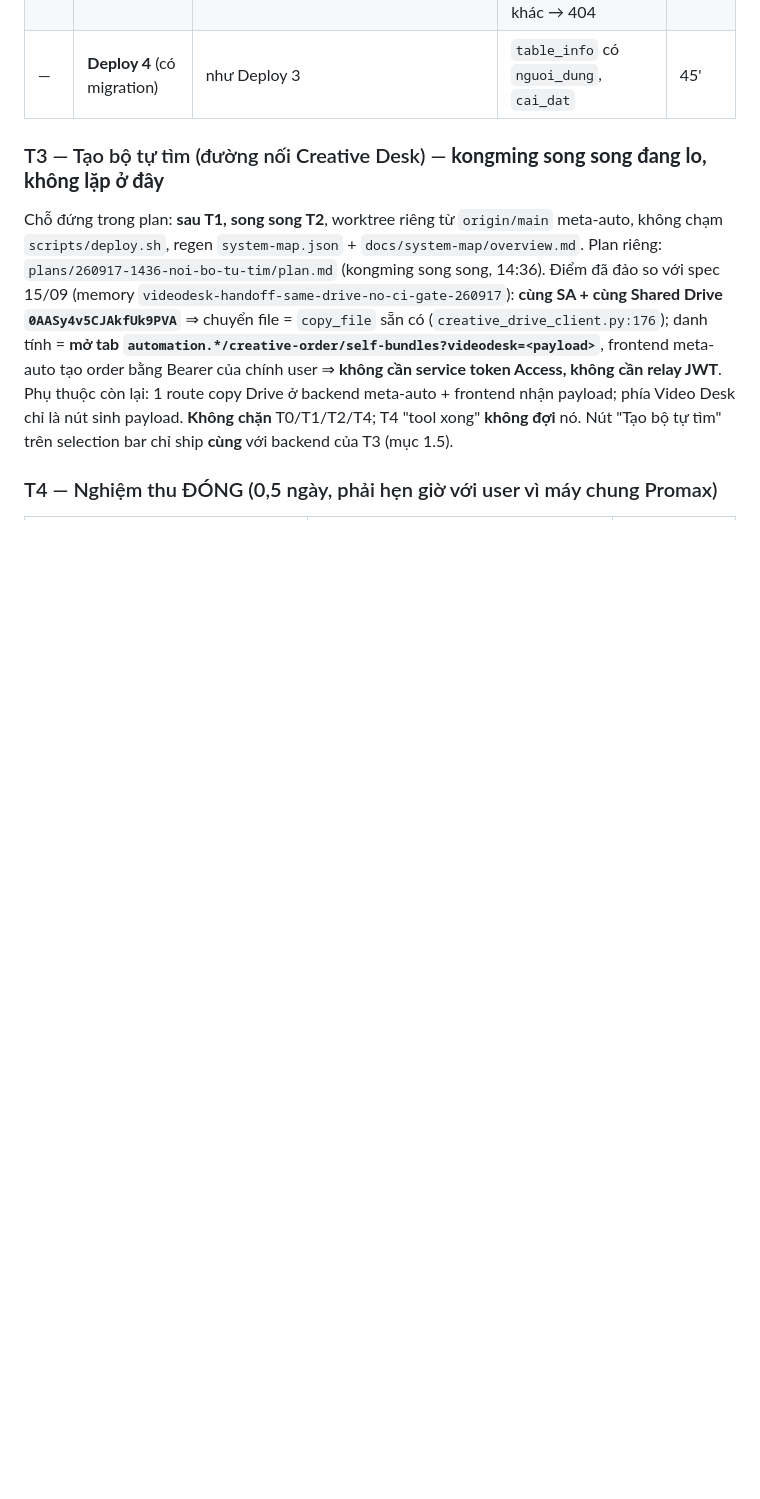
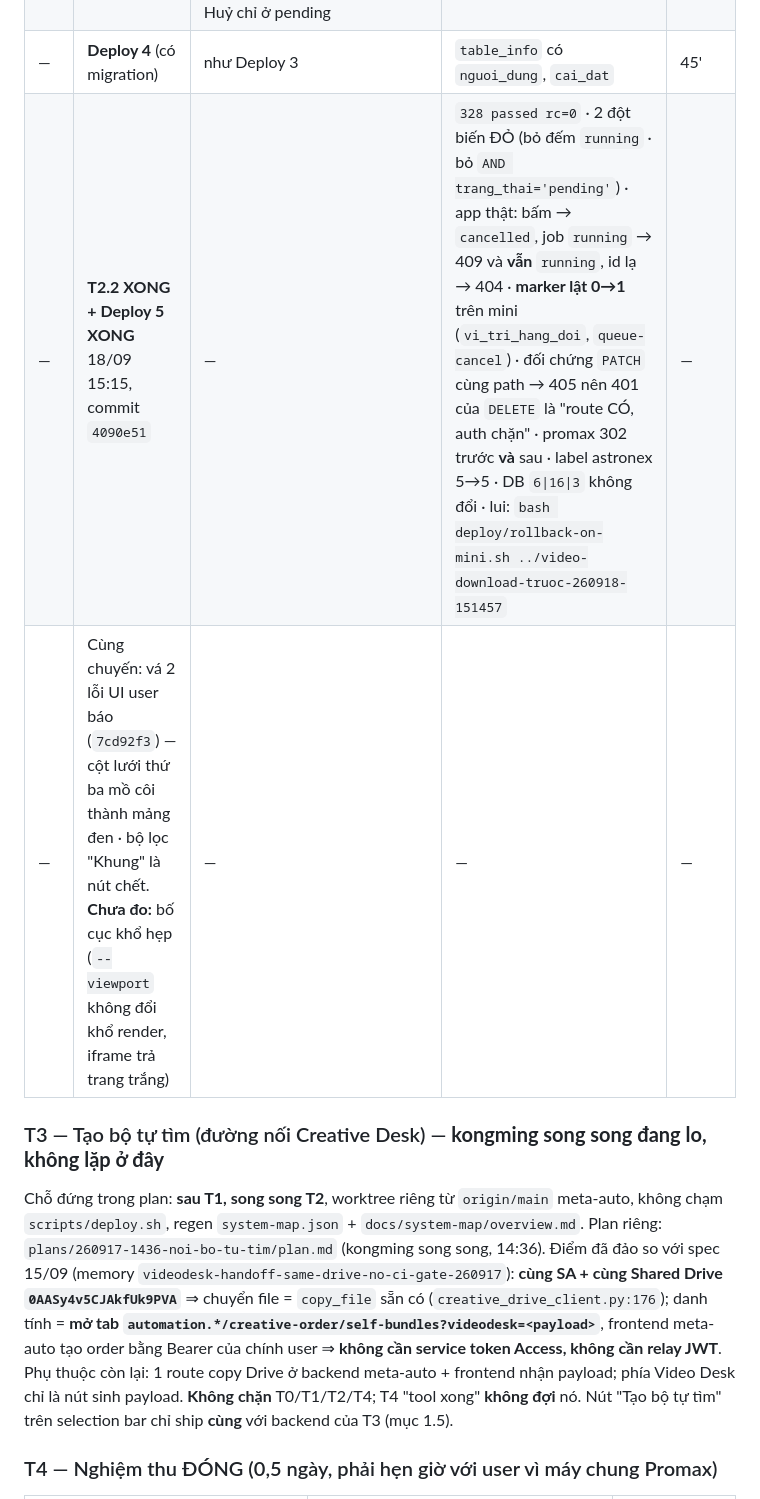
Before and after one commit to namhd-SG/video-download, a Markdown page: plans/260917-1445-plan-tong-de-dong-tool/plan.md, the part around the change. Drawn GitHub-style; blank space fills up the shorter version.

Commit message:
docs(plan): record T2.2 and deploy 5 with the measurements that back them

```diff
--- a/plans/260917-1445-plan-tong-de-dong-tool/plan.md
+++ b/plans/260917-1445-plan-tong-de-dong-tool/plan.md
@@ -60,6 +60,8 @@ T0 (hôm nay, 0 code) ─► T1 (Deploy 3, có migration) ─► T2 (Deploy 4)
 | 2.1 | **Tab Quản trị**: bảng người dùng · trần lượt/video từng người · trần chung công ty · cho/bỏ admin | `models.py` +bảng `nguoi_dung(email PK, tran_luot, tran_video, la_admin, thay_lan_dau)` + `cai_dat(khoa, gia_tri)`; ghi hàng `nguoi_dung` lần đầu ở `require_user` (`web/auth.py`) — **bắt buộc**, vì jar cookie tên `sha256(email)` không lật ngược được, và `jobs.nguoi_tao` chỉ có người đã tải · `auth.py:235-243` `is_admin` = env **HOẶC** bảng (env là bootstrap) · `lifecycle.py:54-80` đọc trần từ bảng, fallback hằng · `app.py` +`GET/PUT /admin/users`, `PUT /admin/settings` (`Depends(require_admin)`) | đặt trần user X = 2 → job thứ 3 của X bị chặn với lý do; trần chung = tổng video/ngày → job vượt bị chặn dù trần riêng còn; người thường gọi `/admin/*` → 403; đột biến: bỏ đọc bảng trong lifecycle → test đỏ (trần về hằng) · "Chạy song song" **KHÔNG có nút sửa** (mock ghi "chưa mở") | 4-5h |
 | 2.2 | **Hàng đợi: vị trí + huỷ pending** (không hứa ETA) | `models.py` +`vi_tri(job_id)` = `count(pending, id<mine)` · `app.py` +`DELETE /jobs/{id}` chỉ khi `trang_thai='pending'` và là chủ · `queue.py` worker bỏ qua job `cancelled` · `app.js` hiển thị "thứ N trong hàng", nút Huỷ chỉ ở pending | 2 job pending, huỷ #2 → `cancelled`, worker **không** chạy nó (đột biến: bỏ kiểm trạng thái → test đỏ) · huỷ job running → 409 · huỷ job của người khác → 404 | 2-3h |
 | — | **Deploy 4** (có migration) | như Deploy 3 | `table_info` có `nguoi_dung`, `cai_dat` | 45' |
+| — | **T2.2 XONG + Deploy 5 XONG** 18/09 15:15, commit `4090e51` | — | `328 passed rc=0` · 2 đột biến ĐỎ (bỏ đếm `running` · bỏ `AND trang_thai='pending'`) · app thật: bấm → `cancelled`, job `running` → 409 và **vẫn** `running`, id lạ → 404 · **marker lật 0→1** trên mini (`vi_tri_hang_doi`, `queue-cancel`) · đối chứng `PATCH` cùng path → 405 nên 401 của `DELETE` là "route CÓ, auth chặn" · promax 302 trước **và** sau · label astronex 5→5 · DB `6\|16\|3` không đổi · lui: `bash deploy/rollback-on-mini.sh ../video-download-truoc-260918-151457` | — |
+| — | Cùng chuyến: vá 2 lỗi UI user báo (`7cd92f3`) — cột lưới thứ ba mồ côi thành mảng đen · bộ lọc "Khung" là nút chết. **Chưa đo:** bố cục khổ hẹp (`--viewport` không đổi khổ render, iframe trả trang trắng) | — | — | — |
 
 ### T3 — Tạo bộ tự tìm (đường nối Creative Desk) — **kongming song song đang lo, không lặp ở đây**
 
```
